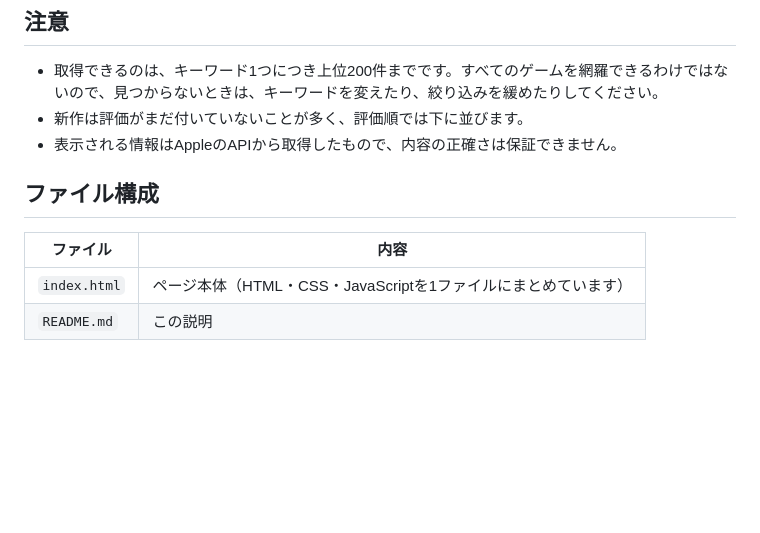
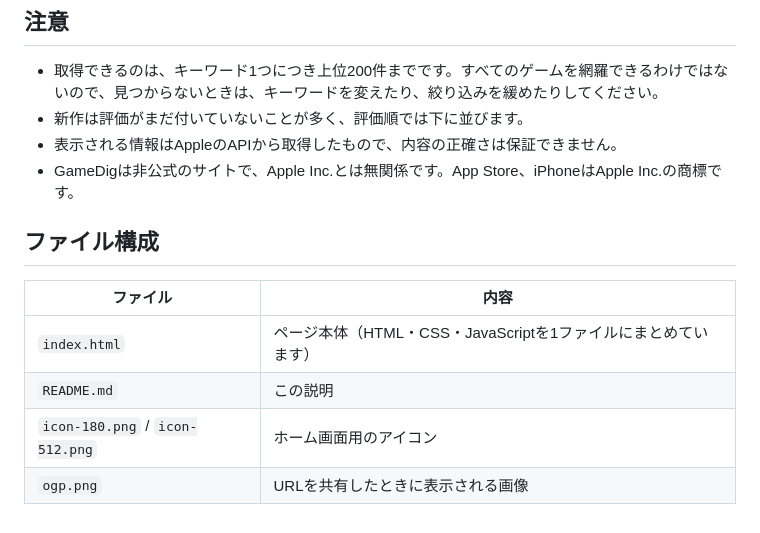
Before and after one commit to gamedig-app/GameDig, a Markdown page: README.md, the part around one of its changes. GitHub-like rendering; blank space fills up the shorter version.

Commit message:
README.md を更新

```diff
--- a/README.md
+++ b/README.md
@@ -45,6 +49,7 @@ Appleが公開している [iTunes Search API](https://performance-partners.appl
 - 取得できるのは、キーワード1つにつき上位200件までです。すべてのゲームを網羅できるわけではないので、見つからないときは、キーワードを変えたり、絞り込みを緩めたりしてください。
 - 新作は評価がまだ付いていないことが多く、評価順では下に並びます。
 - 表示される情報はAppleのAPIから取得したもので、内容の正確さは保証できません。
+- GameDigは非公式のサイトで、Apple Inc.とは無関係です。App Store、iPhoneはApple Inc.の商標です。
 
 ## ファイル構成
 
@@ -52,3 +57,5 @@ Appleが公開している [iTunes Search API](https://performance-partners.appl
 | --- | --- |
 | `index.html` | ページ本体（HTML・CSS・JavaScriptを1ファイルにまとめています） |
 | `README.md` | この説明 |
+| `icon-180.png` / `icon-512.png` | ホーム画面用のアイコン |
+| `ogp.png` | URLを共有したときに表示される画像 |
```
Also changed, not shown: other parts of README.md (+4 -0 lines).
